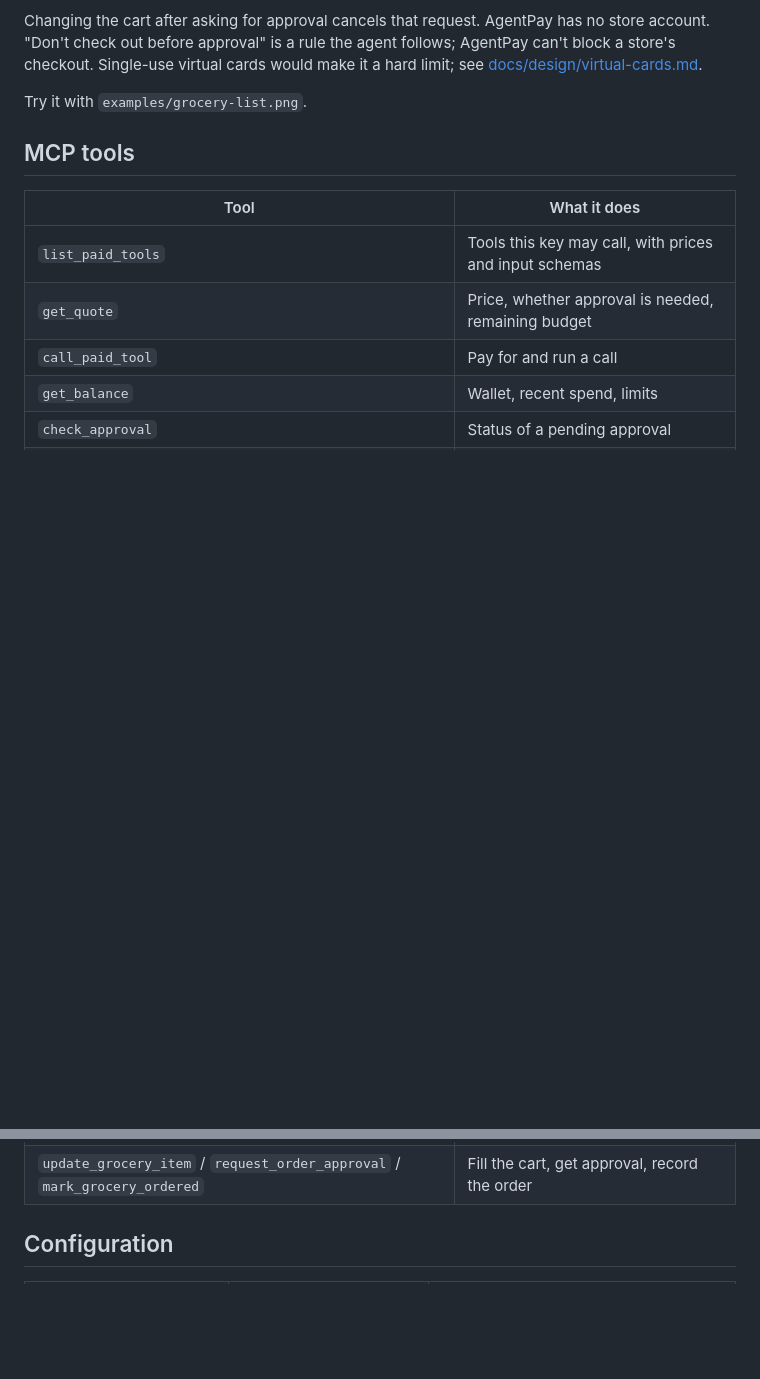
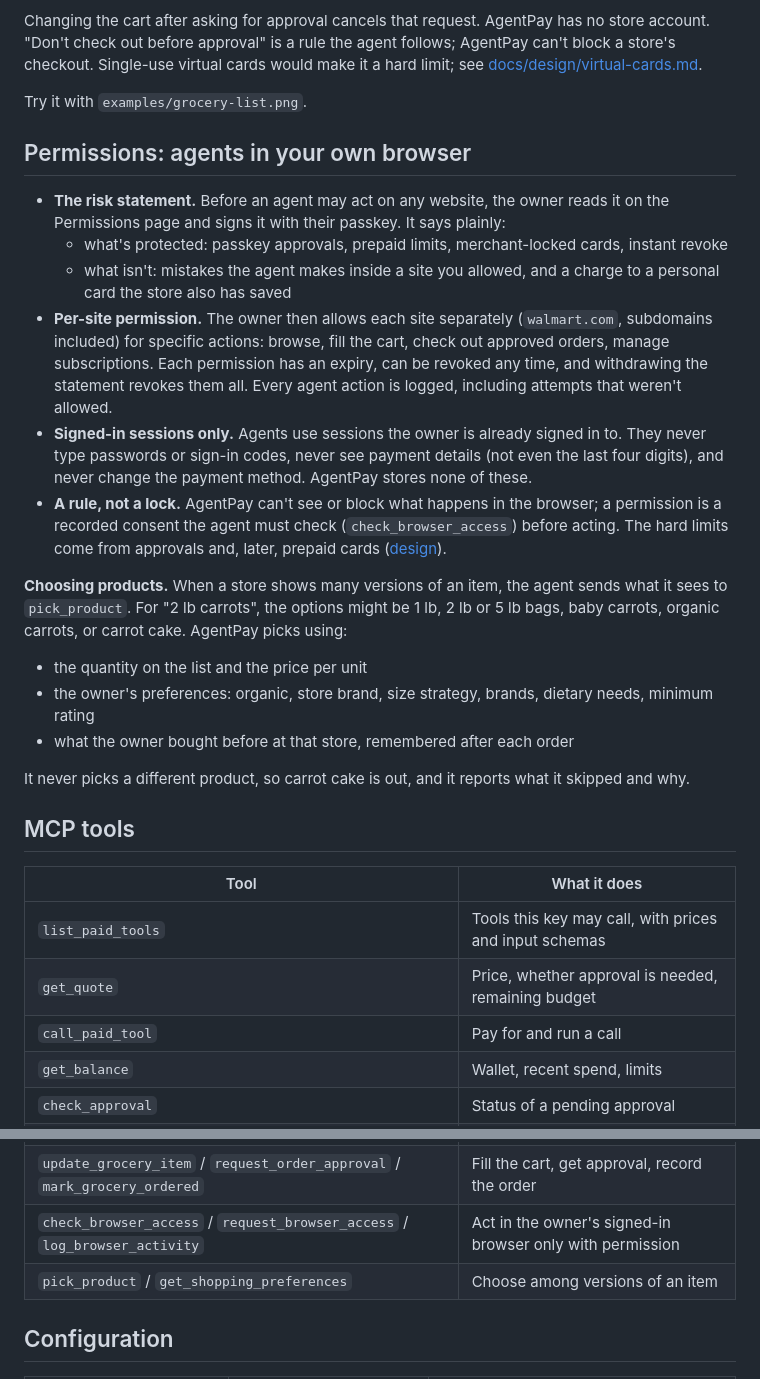
Before and after one commit to winsley-jeune/agent-pay, a Markdown page: README.md, 2 parts joined by grey strips. Drawn GitHub-style; blank space fills up the shorter version.

Commit message:
Document browser permissions and product picking
Co-Authored-By: Claude Opus 5.5 (1M context) <noreply@anthropic.com>

```diff
--- a/README.md
+++ b/README.md
@@ -110,6 +110,22 @@ Changing the cart after asking for approval cancels that request. AgentPay has n
 
 Try it with `examples/grocery-list.png`.
 
+## Permissions: agents in your own browser
+
+- **The risk statement.** Before an agent may act on any website, the owner reads it on the Permissions page and signs it with their passkey. It says plainly:
+  - what's protected: passkey approvals, prepaid limits, merchant-locked cards, instant revoke
+  - what isn't: mistakes the agent makes inside a site you allowed, and a charge to a personal card the store also has saved
+- **Per-site permission.** The owner then allows each site separately (`walmart.com`, subdomains included) for specific actions: browse, fill the cart, check out approved orders, manage subscriptions. Each permission has an expiry, can be revoked any time, and withdrawing the statement revokes them all. Every agent action is logged, including attempts that weren't allowed.
+- **Signed-in sessions only.** Agents use sessions the owner is already signed in to. They never type passwords or sign-in codes, never see payment details (not even the last four digits), and never change the payment method. AgentPay stores none of these.
+- **A rule, not a lock.** AgentPay can't see or block what happens in the browser; a permission is a recorded consent the agent must check (`check_browser_access`) before acting. The hard limits come from approvals and, later, prepaid cards ([design](docs/design/virtual-cards.md)).
+
+**Choosing products.** When a store shows many versions of an item, the agent sends what it sees to `pick_product`. For "2 lb carrots", the options might be 1 lb, 2 lb or 5 lb bags, baby carrots, organic carrots, or carrot cake. AgentPay picks using:
+- the quantity on the list and the price per unit
+- the owner's preferences: organic, store brand, size strategy, brands, dietary needs, minimum rating
+- what the owner bought before at that store, remembered after each order
+
+It never picks a different product, so carrot cake is out, and it reports what it skipped and why.
+
 ## MCP tools
 
 | Tool | What it does |
@@ -130,6 +146,8 @@ Try it with `examples/grocery-list.png`.
 | `watch_price` / `list_price_watches` / `record_price` / `mark_bought` / `stop_watch` | Wait for a sale |
 | `create_grocery_list` (items, text or photo) / `get_grocery_list` / `list_grocery_lists` / `set_grocery_store` | Grocery lists |
 | `update_grocery_item` / `request_order_approval` / `mark_grocery_ordered` | Fill the cart, get approval, record the order |
+| `check_browser_access` / `request_browser_access` / `log_browser_activity` | Act in the owner's signed-in browser only with permission |
+| `pick_product` / `get_shopping_preferences` | Choose among versions of an item |
 
 ## Configuration
 
```
